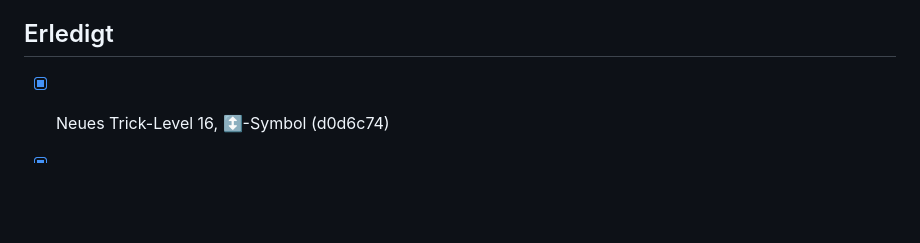
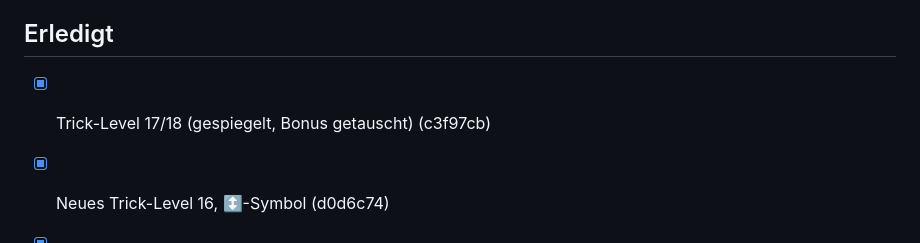
Before and after one commit to Emre58S/MuelltrennungsApp, a Markdown page: IMPROVEMENTS.md, the part around the change. Rendered like a GitHub page; blank space fills up the shorter version.

Commit message:
Backlog: Level 17/18
Co-Authored-By: Claude Opus 5.5 <noreply@anthropic.com>

```diff
--- a/IMPROVEMENTS.md
+++ b/IMPROVEMENTS.md
@@ -27,6 +27,7 @@ zu ändern.
 
 ## Erledigt
 
+- [x] Trick-Level 17/18 (gespiegelt, Bonus getauscht) (c3f97cb)
 - [x] Neues Trick-Level 16, ↕️-Symbol (d0d6c74)
 - [x] Neues Trick-Level 15: zwei Reifen, unten drehend (323ff56)
 - [x] Neues Trick-Level 14 (a15caca); Windrad+Gegenwind verworfen (nicht fair genug)
```
